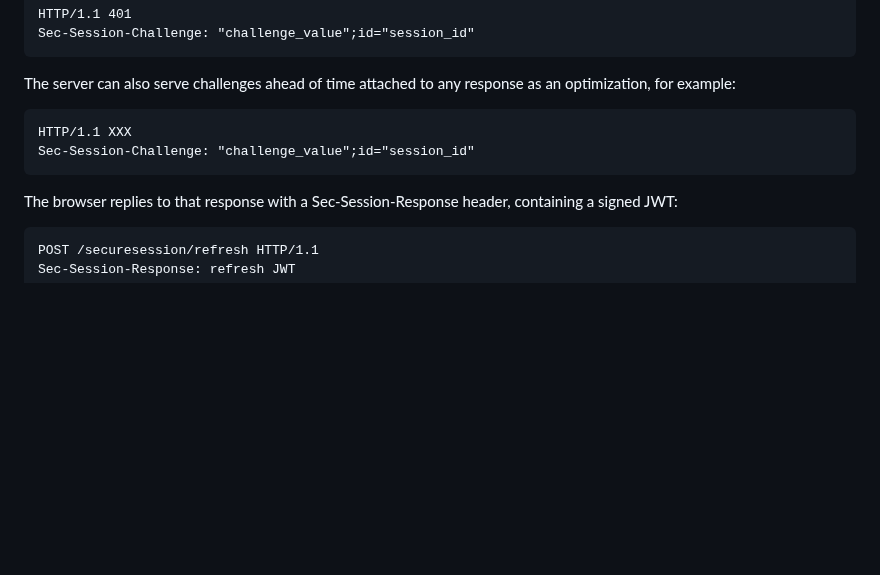
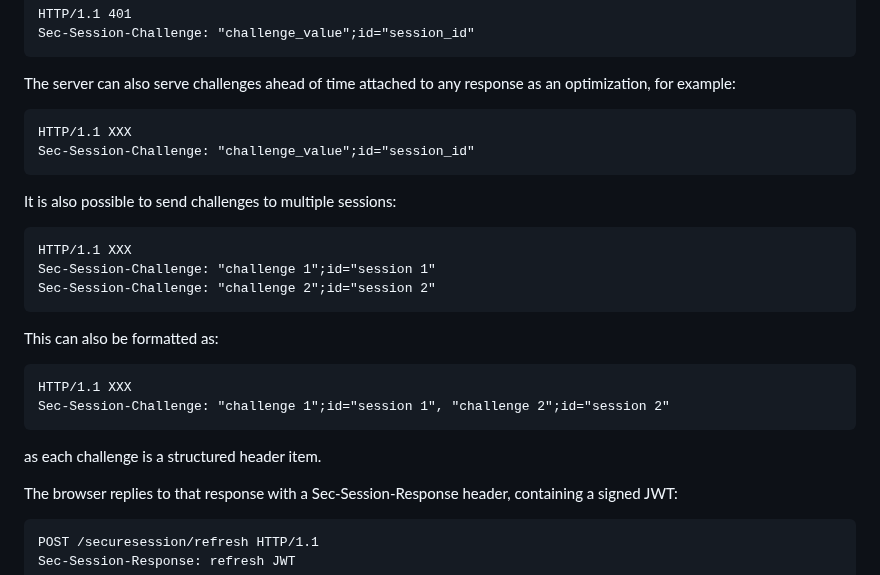
Before and after one commit to WICG/dbsc, a Markdown page: README.md, the part around the change. Rendered like a GitHub page; blank space fills up the shorter version.

Commit message:
Add more Sec-Session-Challenge examples

````diff
--- a/README.md
+++ b/README.md
@@ -252,6 +252,20 @@ HTTP/1.1 XXX
 Sec-Session-Challenge: "challenge_value";id="session_id"
 ```
 
+It is also possible to send challenges to multiple sessions:
+```http
+HTTP/1.1 XXX
+Sec-Session-Challenge: "challenge 1";id="session 1"
+Sec-Session-Challenge: "challenge 2";id="session 2"
+```
+
+This can also be formatted as:
+```http
+HTTP/1.1 XXX
+Sec-Session-Challenge: "challenge 1";id="session 1", "challenge 2";id="session 2"
+```
+as each challenge is a structured header item.
+
 The browser replies to that response with a Sec-Session-Response header, containing a signed JWT:
 
 ```http
````
